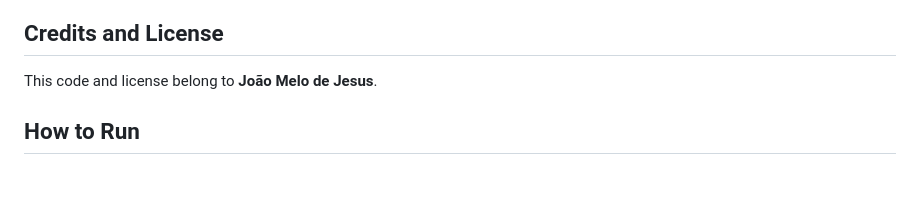
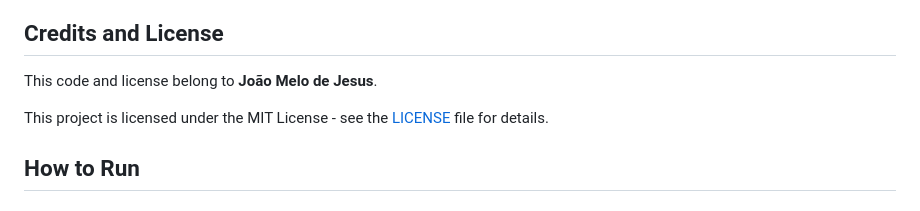
Before and after one commit to vasco/Agentic_AI, a Markdown page: README.md, the part around the change. Drawn GitHub-style; blank space fills up the shorter version.

Commit message:
Add LICENSE file reference to README

```diff
--- a/README.md
+++ b/README.md
@@ -5,6 +5,8 @@ This project is an AI agent framework that allows coordinating multiple speciali
 ## Credits and License
 
 This code and license belong to **João Melo de Jesus**.
+
+This project is licensed under the MIT License - see the [LICENSE](LICENSE) file for details.
 
 ## How to Run
 
```
